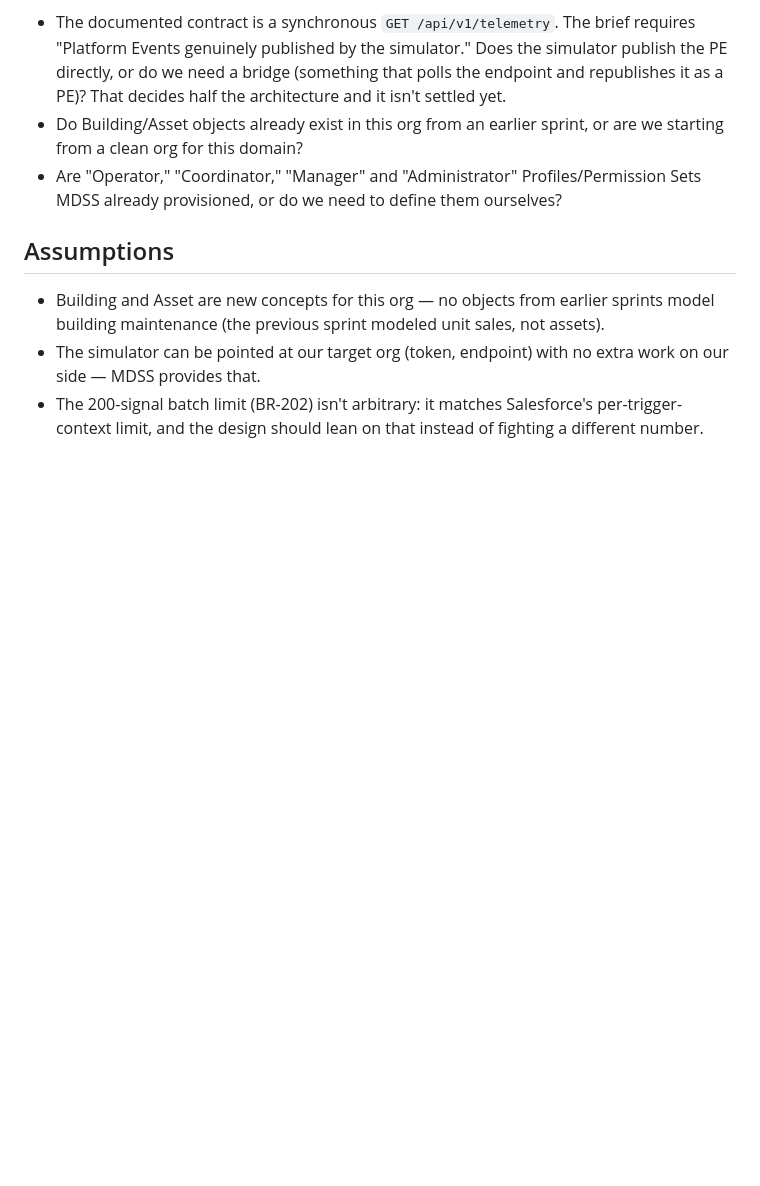
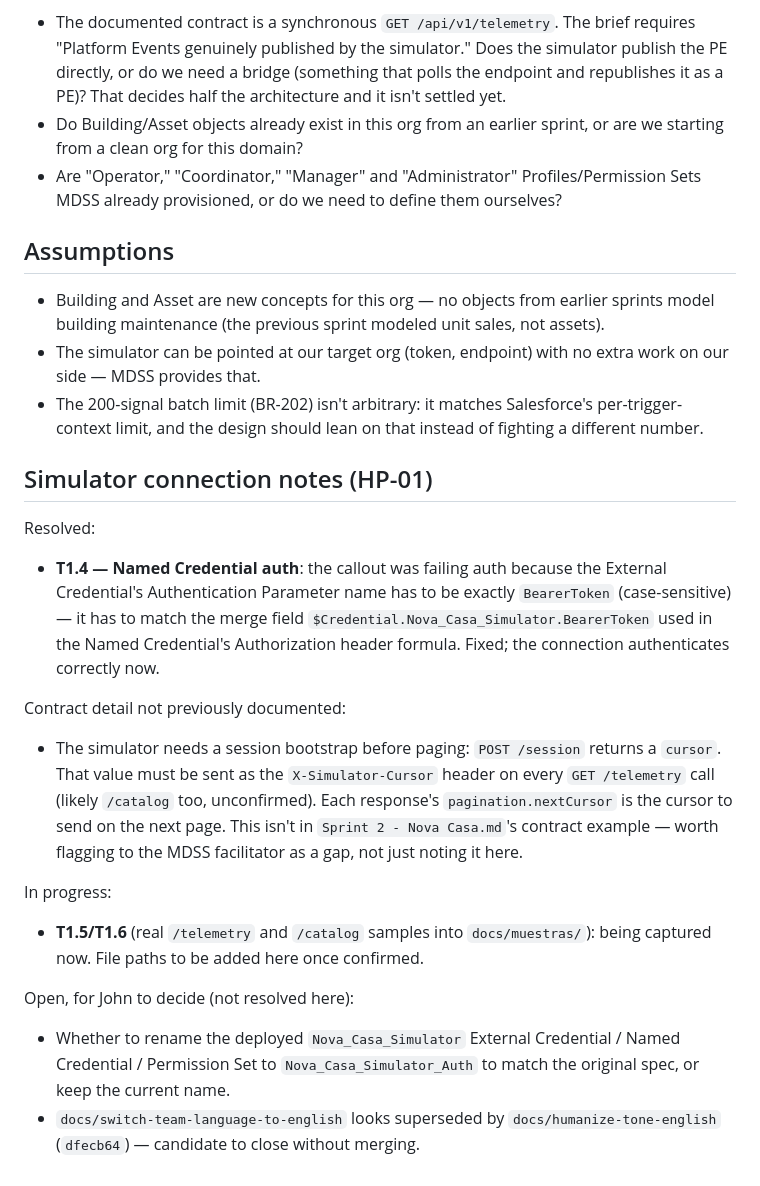
Before and after one commit to jpastorSFDC/nova-casa-telemetria, a Markdown page: docs/entendimiento.md, the part around the change. Drawn GitHub-style; blank space fills up the shorter version.

Commit message:
docs: record HP-01 connection findings in entendimiento
Documents the Named Credential auth fix (T1.4: Authentication
Parameter name must be exactly BearerToken) and a previously
undocumented simulator contract detail (POST /session cursor
bootstrap, X-Simulator-Cursor header, pagination.nextCursor).
Flags the External Credential naming and the superseded
language-switch branch as open decisions for John.

Refs: T1.4

```diff
--- a/docs/entendimiento.md
+++ b/docs/entendimiento.md
@@ -38,3 +38,22 @@ The 4 questions already logged as pending in `docs/decisiones.md` (the `occurred
 - Building and Asset are new concepts for this org — no objects from earlier sprints model building maintenance (the previous sprint modeled unit sales, not assets).
 - The simulator can be pointed at our target org (token, endpoint) with no extra work on our side — MDSS provides that.
 - The 200-signal batch limit (BR-202) isn't arbitrary: it matches Salesforce's per-trigger-context limit, and the design should lean on that instead of fighting a different number.
+
+## Simulator connection notes (HP-01)
+
+Resolved:
+
+- **T1.4 — Named Credential auth**: the callout was failing auth because the External Credential's Authentication Parameter name has to be exactly `BearerToken` (case-sensitive) — it has to match the merge field `$Credential.Nova_Casa_Simulator.BearerToken` used in the Named Credential's Authorization header formula. Fixed; the connection authenticates correctly now.
+
+Contract detail not previously documented:
+
+- The simulator needs a session bootstrap before paging: `POST /session` returns a `cursor`. That value must be sent as the `X-Simulator-Cursor` header on every `GET /telemetry` call (likely `/catalog` too, unconfirmed). Each response's `pagination.nextCursor` is the cursor to send on the next page. This isn't in `Sprint 2 - Nova Casa.md`'s contract example — worth flagging to the MDSS facilitator as a gap, not just noting it here.
+
+In progress:
+
+- **T1.5/T1.6** (real `/telemetry` and `/catalog` samples into `docs/muestras/`): being captured now. File paths to be added here once confirmed.
+
+Open, for John to decide (not resolved here):
+
+- Whether to rename the deployed `Nova_Casa_Simulator` External Credential / Named Credential / Permission Set to `Nova_Casa_Simulator_Auth` to match the original spec, or keep the current name.
+- `docs/switch-team-language-to-english` looks superseded by `docs/humanize-tone-english` (`dfecb64`) — candidate to close without merging.
```
